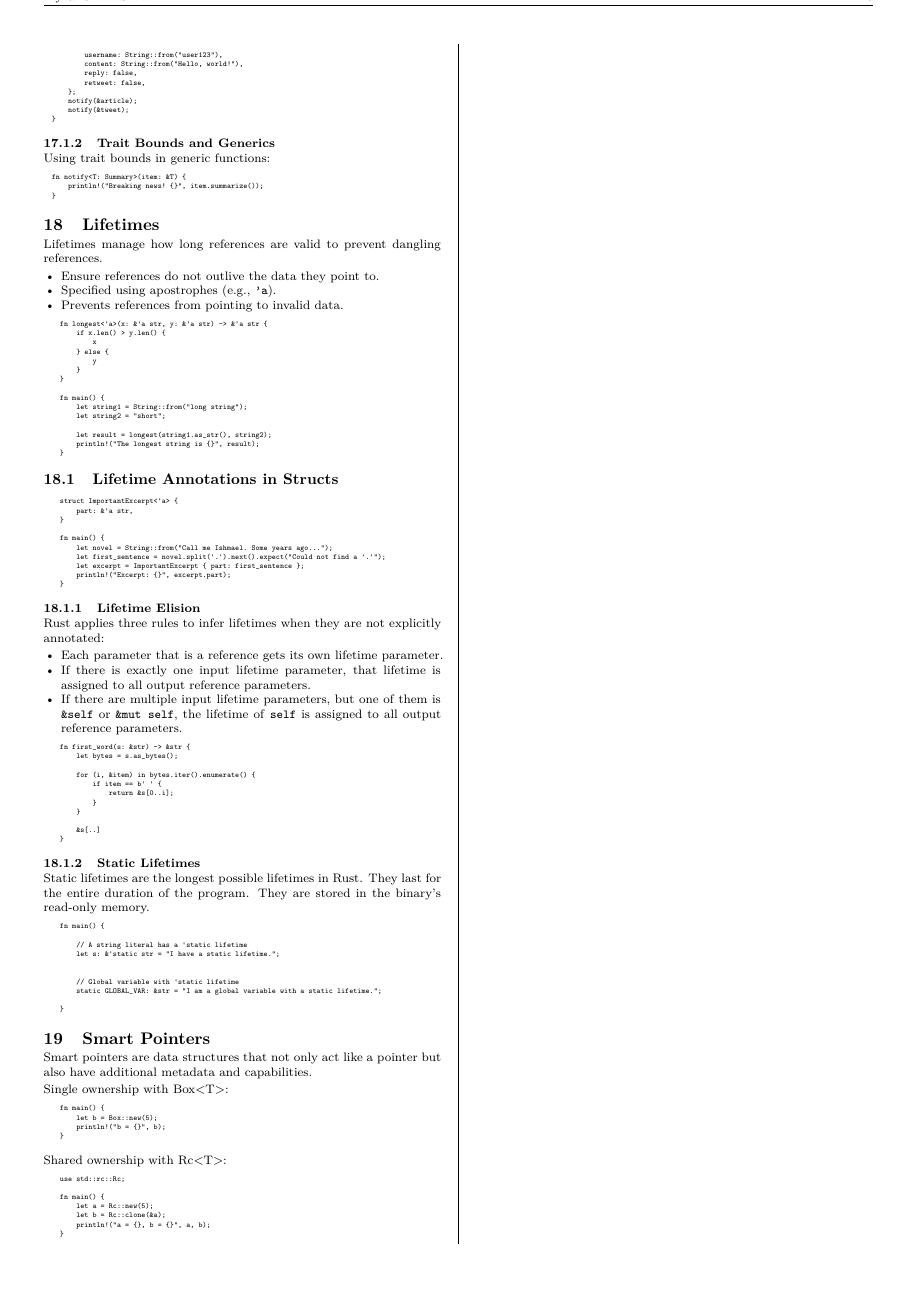
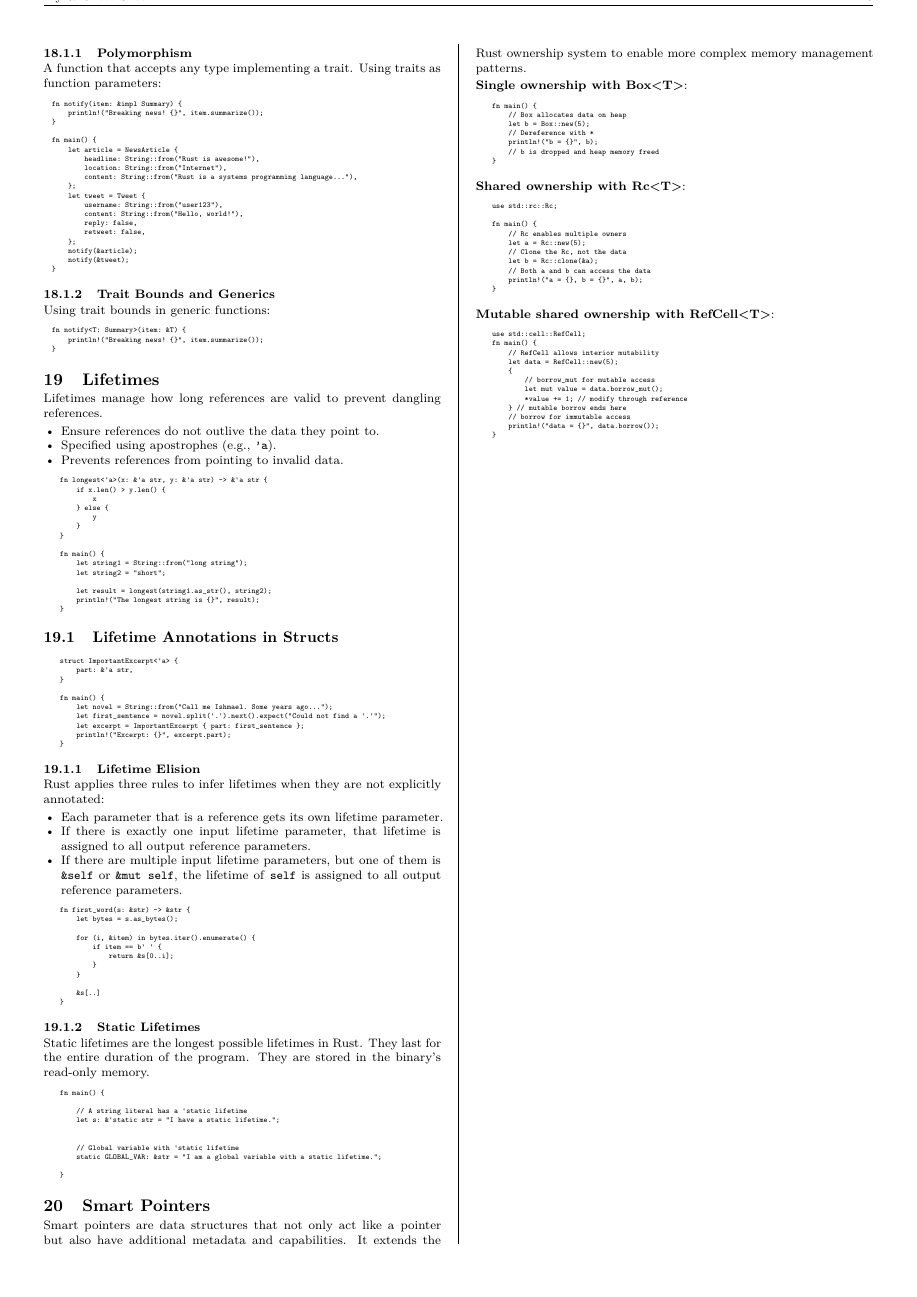
Before and after one commit to yavuzelcil/MyRsCheatSheet, a LaTeX document (cheatsheet.tex): page 6 of 6. Compiled offline with XeLaTeX.

Commit message:
docs: Add inline comments to Smart Pointers examples (Box, Rc, RefCell)

```diff
--- a/cheatsheet.tex
+++ b/cheatsheet.tex
@@ -1420,27 +1422,49 @@ Static lifetimes are the longest possible lifetimes in Rust. They last for the e
 
 \section{Smart Pointers}
 Smart pointers are data structures that not only act like a pointer but also have additional metadata and capabilities.
+It extends the Rust ownership system to enable more complex memory management patterns.
 
-Single ownership with Box<T>:
+\textbf{Single ownership with Box<T>}:
 \begin{Code}
     fn main() {
+        // Box allocates data on heap
         let b = Box::new(5);
+        // Dereference with *
         println!("b = {}", b);
+        // b is dropped and heap memory freed
     }
 \end{Code}
 
-Shared ownership with Rc<T>:
+\textbf{Shared ownership with Rc<T>}:
 \begin{Code}
     use std::rc::Rc;
 
     fn main() {
+        // Rc enables multiple owners
         let a = Rc::new(5);
+        // Clone the Rc, not the data
         let b = Rc::clone(&a);
+        // Both a and b can access the data
         println!("a = {}, b = {}", a, b);
+    }
+\end{Code}
+
+\textbf{Mutable shared ownership with RefCell<T>}:
+\begin{Code}
+    use std::cell::RefCell;
+    fn main() {
+        // RefCell allows interior mutability
+        let data = RefCell::new(5);
+        {
+            // borrow_mut for mutable access
+            let mut value = data.borrow_mut();
+            *value += 1; // modify through reference
+        } // mutable borrow ends here
+        // borrow for immutable access
+        println!("data = {}", data.borrow());
     }
 \end{Code}
 
 
 
-
 \end{document}
```
Also changed, not shown: cheatsheet.pdf, cheatsheet.tex (18 more changed lines).
